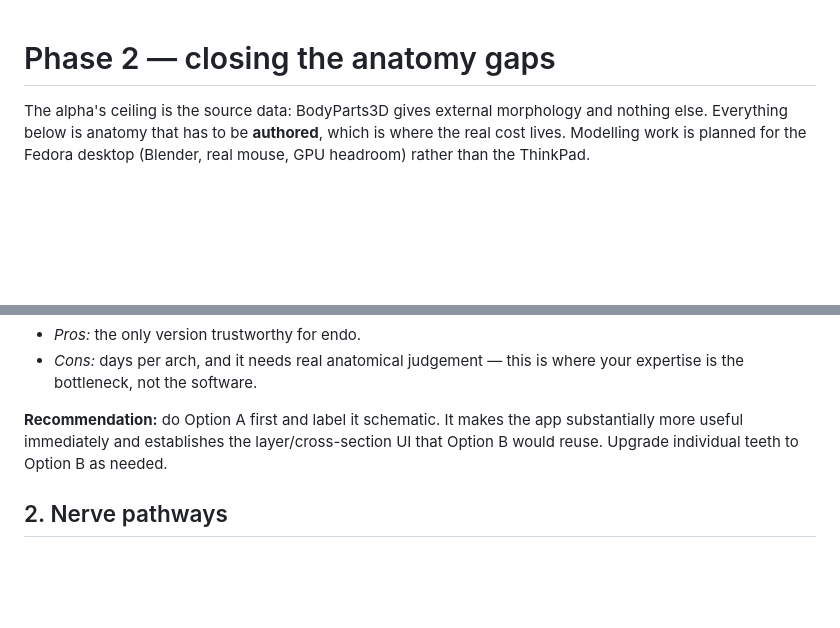
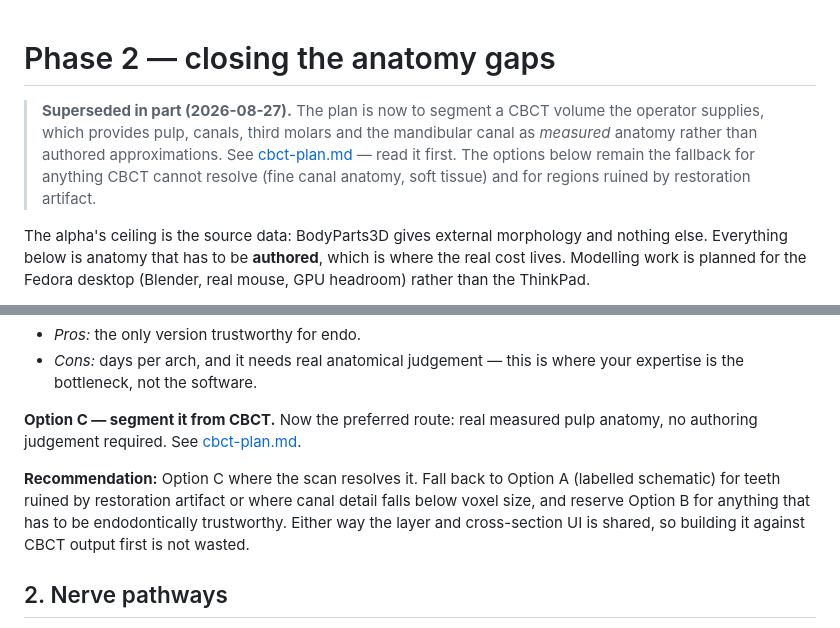
Before and after one commit to NateSaindon/3Dentes, a Markdown page: docs/phase-2-options.md, 2 parts joined by grey strips. Rendered like a GitHub page; blank space fills up the shorter version.

```diff
--- a/docs/phase-2-options.md
+++ b/docs/phase-2-options.md
@@ -1,4 +1,11 @@
 # Phase 2 — closing the anatomy gaps
+
+> **Superseded in part (2026-08-27).** The plan is now to segment a CBCT volume
+> the operator supplies, which provides pulp, canals, third molars and the
+> mandibular canal as *measured* anatomy rather than authored approximations.
+> See [cbct-plan.md](cbct-plan.md) — read it first. The options below remain the
+> fallback for anything CBCT cannot resolve (fine canal anatomy, soft tissue) and
+> for regions ruined by restoration artifact.
 
 The alpha's ceiling is the source data: BodyParts3D gives external morphology and
 nothing else. Everything below is anatomy that has to be **authored**, which is
@@ -31,9 +38,14 @@ with micro-CT literature for canal configurations (Vertucci types).
 - *Cons:* days per arch, and it needs real anatomical judgement — this is where
   your expertise is the bottleneck, not the software.
 
-**Recommendation:** do Option A first and label it schematic. It makes the app
-substantially more useful immediately and establishes the layer/cross-section UI
-that Option B would reuse. Upgrade individual teeth to Option B as needed.
+**Option C — segment it from CBCT.** Now the preferred route: real measured pulp
+anatomy, no authoring judgement required. See [cbct-plan.md](cbct-plan.md).
+
+**Recommendation:** Option C where the scan resolves it. Fall back to Option A
+(labelled schematic) for teeth ruined by restoration artifact or where canal
+detail falls below voxel size, and reserve Option B for anything that has to be
+endodontically trustworthy. Either way the layer and cross-section UI is shared,
+so building it against CBCT output first is not wasted.
 
 ## 2. Nerve pathways
 
```
Also changed, not shown: CLAUDE.md (added, +89 -0 lines), docs/cbct-plan.md (added, +100 -0 lines).
